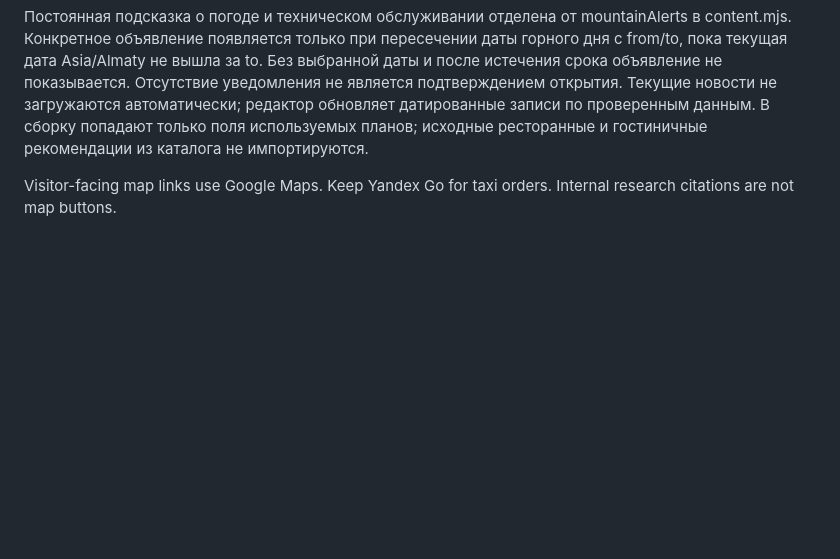
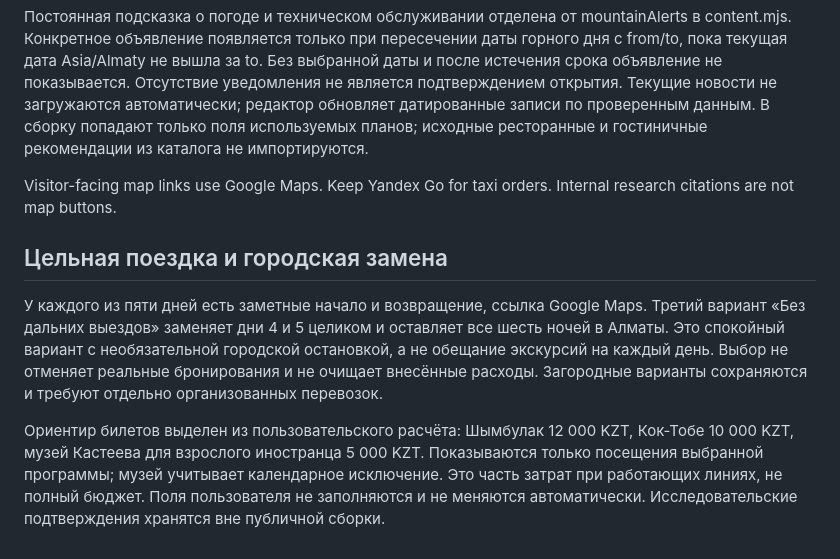
Before and after one commit to timuroriginal/korea-kazakhstan-travel, a Markdown page: guides/almaty/README.md, the part around the change. GitHub-like rendering; blank space fills up the shorter version.

Commit message:
Update README with travel and ticket information
Added section on travel options and ticket pricing for attractions.

```diff
--- a/guides/almaty/README.md
+++ b/guides/almaty/README.md
@@ -30,3 +30,9 @@
 Постоянная подсказка о погоде и техническом обслуживании отделена от mountainAlerts в content.mjs. Конкретное объявление появляется только при пересечении даты горного дня с from/to, пока текущая дата Asia/Almaty не вышла за to. Без выбранной даты и после истечения срока объявление не показывается. Отсутствие уведомления не является подтверждением открытия. Текущие новости не загружаются автоматически; редактор обновляет датированные записи по проверенным данным. В сборку попадают только поля используемых планов; исходные ресторанные и гостиничные рекомендации из каталога не импортируются.
 
 Visitor-facing map links use Google Maps. Keep Yandex Go for taxi orders. Internal research citations are not map buttons.
+
+## Цельная поездка и городская замена
+
+У каждого из пяти дней есть заметные начало и возвращение, ссылка Google Maps. Третий вариант «Без дальних выездов» заменяет дни 4 и 5 целиком и оставляет все шесть ночей в Алматы. Это спокойный вариант с необязательной городской остановкой, а не обещание экскурсий на каждый день. Выбор не отменяет реальные бронирования и не очищает внесённые расходы. Загородные варианты сохраняются и требуют отдельно организованных перевозок.
+
+Ориентир билетов выделен из пользовательского расчёта: Шымбулак 12 000 KZT, Кок-Тобе 10 000 KZT, музей Кастеева для взрослого иностранца 5 000 KZT. Показываются только посещения выбранной программы; музей учитывает календарное исключение. Это часть затрат при работающих линиях, не полный бюджет. Поля пользователя не заполняются и не меняются автоматически. Исследовательские подтверждения хранятся вне публичной сборки.
```
